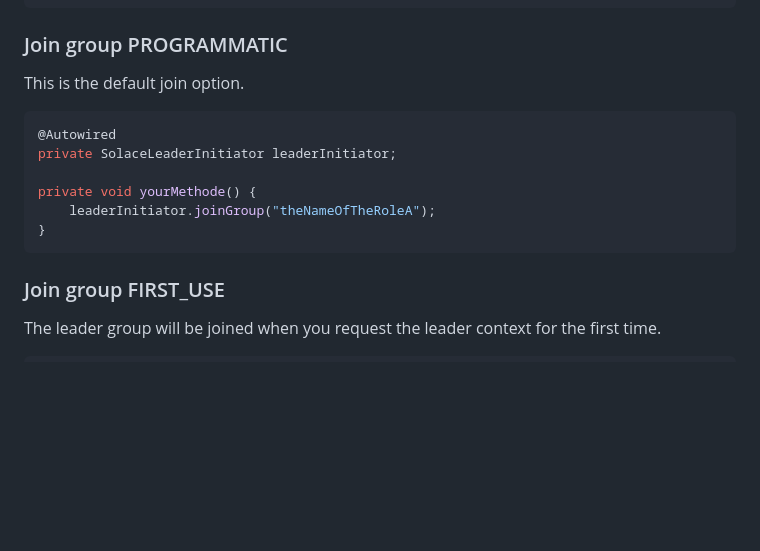
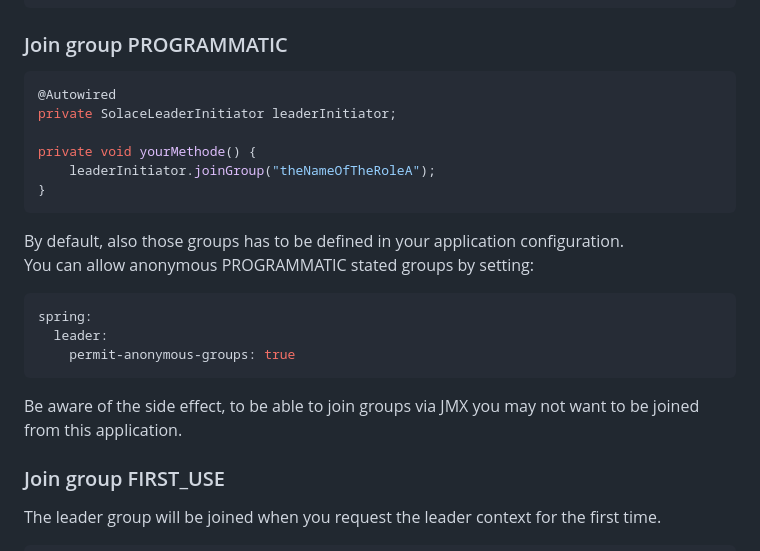
Before and after one commit to solacecommunity/spring-solace-leader-election, a Markdown page: README.md, the part around one of its changes. Drawn GitHub-style; blank space fills up the shorter version.

````diff
--- a/README.md
+++ b/README.md
@@ -104,8 +132,6 @@ spring:
 
 ### Join group PROGRAMMATIC
 
-This is the default join option.
-
 ```java
 @Autowired
 private SolaceLeaderInitiator leaderInitiator;
@@ -114,6 +140,15 @@ private void yourMethode() {
     leaderInitiator.joinGroup("theNameOfTheRoleA");
 }
 ```
+
+By default, also those groups has to be defined in your application configuration.
+You can allow anonymous PROGRAMMATIC stated groups by setting:
+```yaml
+spring:
+  leader:
+    permit-anonymous-groups: true
+```
+Be aware of the side effect, to be able to join groups via JMX you may not want to be joined from this application.
 
 ### Join group FIRST_USE
 
````
Also changed, not shown: other parts of README.md (+36 -0 lines), doc/jmx_actions.png (added), doc/jmx_operations.png (added), 4 other files.
